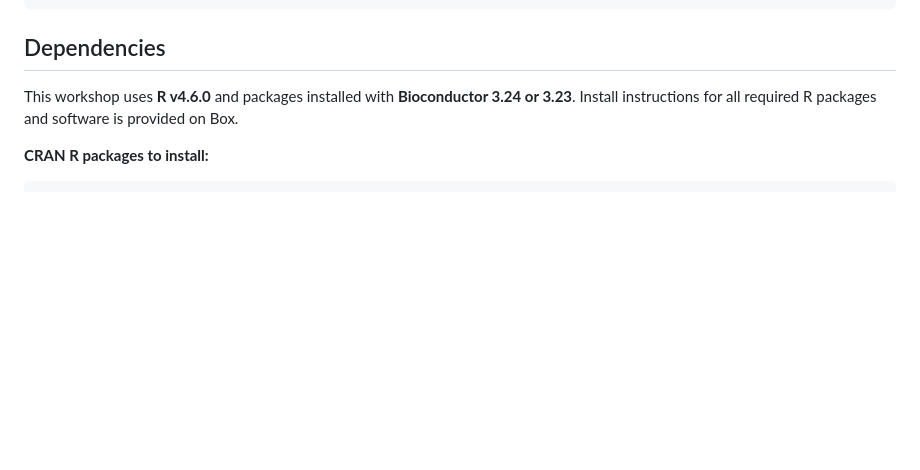
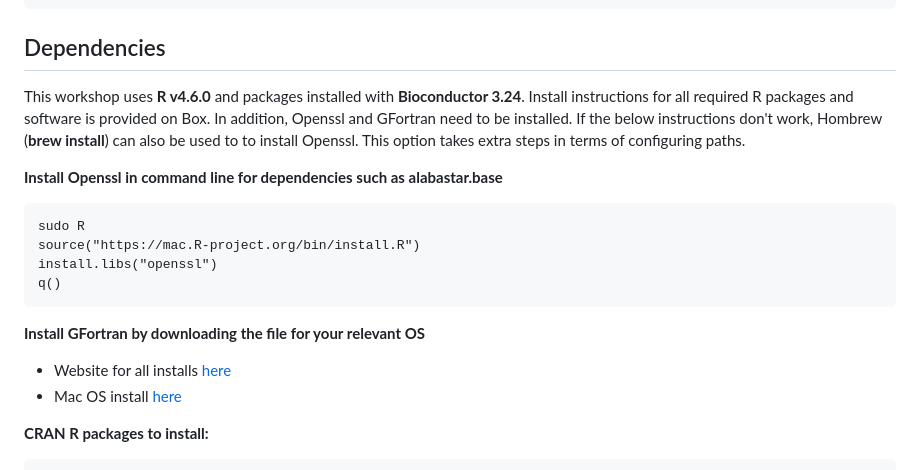
Before and after one commit to UCSF-Wilson-Lab/CompImmunologyWorkshopUCSF, a Markdown page: README.md, the part around the change. Drawn GitHub-style; blank space fills up the shorter version.

Commit message:
Updated install instructions

````diff
--- a/README.md
+++ b/README.md
@@ -32,7 +32,20 @@ This codebase covers an analysis of single cell RNA-Seq and VDJ data as part of
 
 ## Dependencies
 
-This workshop uses **R v4.6.0** and packages installed with **Bioconductor 3.24 or 3.23**. Install instructions for all required R packages and software is provided on Box.
+This workshop uses **R v4.6.0** and packages installed with **Bioconductor 3.24**. Install instructions for all required R packages and software is provided on Box. In addition, Openssl and GFortran need to be installed. If the below instructions don't work, Hombrew (**brew install**) can also be used to to install Openssl. This option takes extra steps in terms of configuring paths.
+
+**Install Openssl in command line for dependencies such as alabastar.base**
+```{bash}
+sudo R
+source("https://mac.R-project.org/bin/install.R")
+install.libs("openssl")
+q()
+```
+
+**Install GFortran by downloading the file for your relevant OS**
+
+* Website for all installs [here](https://fortran-lang.org/learn/os_setup/install_gfortran/)
+* Mac OS install [here](https://github.com/fxcoudert/gfortran-for-macOS/releases)
 
 **CRAN R packages to install:**
 ```{r}
````
